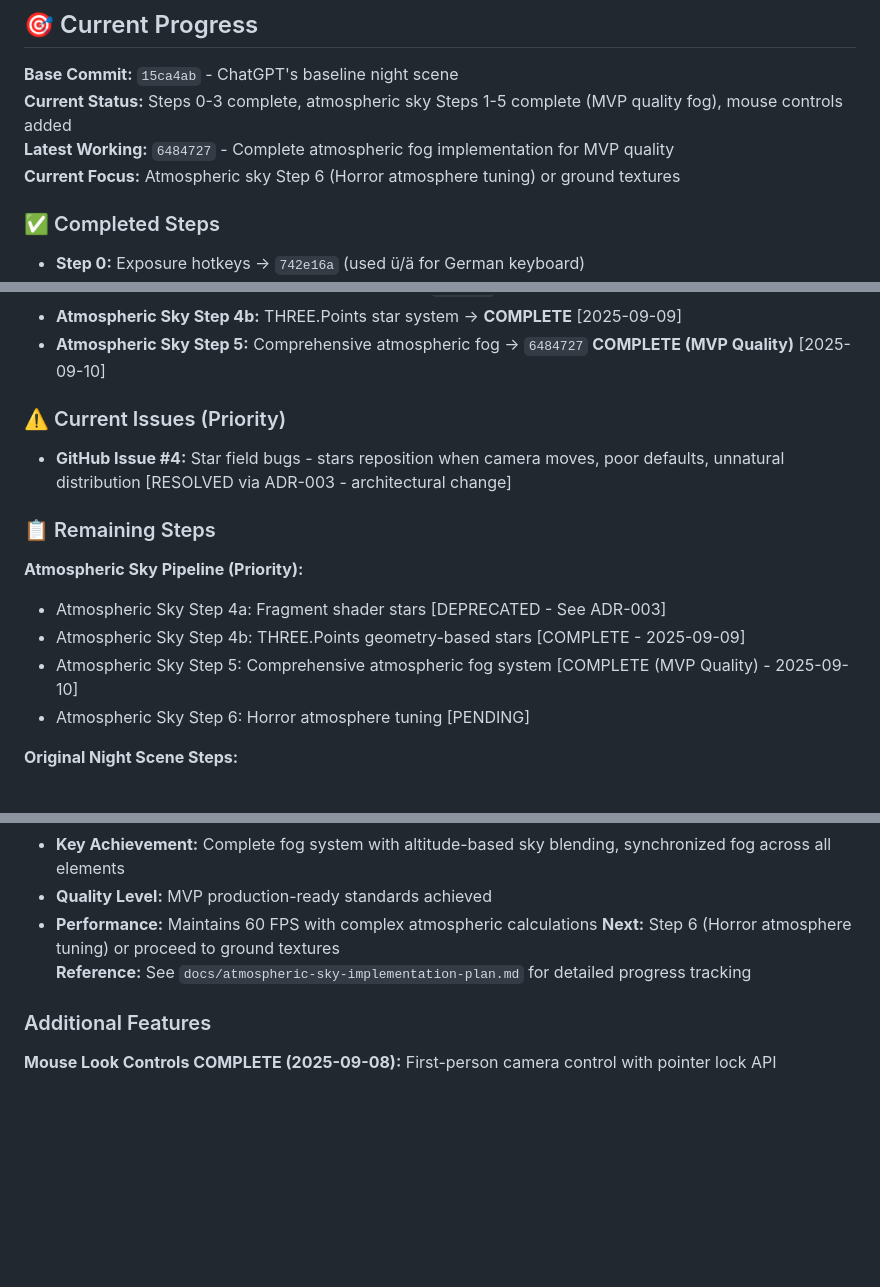
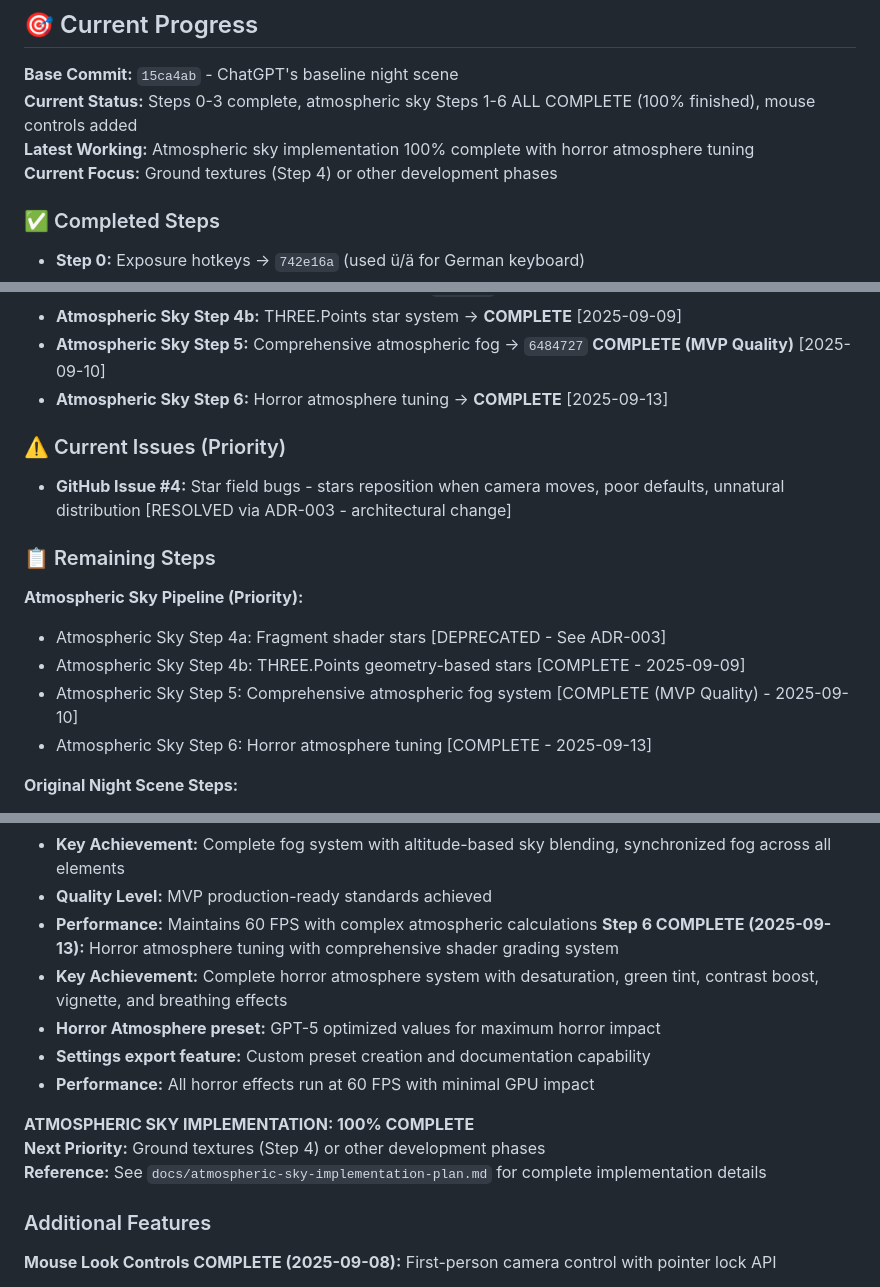
Before and after one commit to LLMinem/horror-game-hedwig, a Markdown page: docs/night-scene-makeover-guide.md, 3 parts joined by grey strips. GitHub-like rendering; blank space fills up the shorter version.

Commit message:
docs: synchronize all documentation after atmospheric sky completion
- Update night-scene-makeover-guide.md to show all atmospheric sky Steps 1-6 as COMPLETE
- Mark Step 6 (Horror atmosphere tuning) as complete with 2025-09-13 date
- Update current status to show atmospheric sky implementation 100% finished
- Add key achievements for Step 6: horror grading system, export feature, performance
- Update atmospheric-sky-implementation-plan.md with final completion notes
- Next priority now clearly set as ground textures or other development phases

All atmospheric sky implementation work is now complete and documented.

```diff
--- a/docs/night-scene-makeover-guide.md
+++ b/docs/night-scene-makeover-guide.md
@@ -3,9 +3,9 @@
 ## 🎯 Current Progress
 
 **Base Commit:** `15ca4ab` - ChatGPT's baseline night scene
-**Current Status:** Steps 0-3 complete, atmospheric sky Steps 1-5 complete (MVP quality fog), mouse controls added
-**Latest Working:** `6484727` - Complete atmospheric fog implementation for MVP quality
-**Current Focus:** Atmospheric sky Step 6 (Horror atmosphere tuning) or ground textures
+**Current Status:** Steps 0-3 complete, atmospheric sky Steps 1-6 ALL COMPLETE (100% finished), mouse controls added
+**Latest Working:** Atmospheric sky implementation 100% complete with horror atmosphere tuning
+**Current Focus:** Ground textures (Step 4) or other development phases
 
 ### ✅ Completed Steps
 
@@ -22,6 +22,7 @@
 - **Atmospheric Sky Step 4:** Procedural star field → `549400b` (DEPRECATED - See ADR-003) [2025-09-08]
 - **Atmospheric Sky Step 4b:** THREE.Points star system → **COMPLETE** [2025-09-09]
 - **Atmospheric Sky Step 5:** Comprehensive atmospheric fog → `6484727` **COMPLETE (MVP Quality)** [2025-09-10]
+- **Atmospheric Sky Step 6:** Horror atmosphere tuning → **COMPLETE** [2025-09-13]
 
 ### ⚠️ Current Issues (Priority)
 
@@ -33,7 +34,7 @@
 - Atmospheric Sky Step 4a: Fragment shader stars [DEPRECATED - See ADR-003]
 - Atmospheric Sky Step 4b: THREE.Points geometry-based stars [COMPLETE - 2025-09-09]
 - Atmospheric Sky Step 5: Comprehensive atmospheric fog system [COMPLETE (MVP Quality) - 2025-09-10]
-- Atmospheric Sky Step 6: Horror atmosphere tuning [PENDING]
+- Atmospheric Sky Step 6: Horror atmosphere tuning [COMPLETE - 2025-09-13]
 
 **Original Night Scene Steps:**
 - Step 4: Ground texture micro-detail (was Step 3)
@@ -344,8 +345,15 @@ Current focus: **Atmospheric sky enhancement** following the detailed plan in `a
 - **Key Achievement:** Complete fog system with altitude-based sky blending, synchronized fog across all elements
 - **Quality Level:** MVP production-ready standards achieved
 - **Performance:** Maintains 60 FPS with complex atmospheric calculations
-**Next:** Step 6 (Horror atmosphere tuning) or proceed to ground textures
-**Reference:** See `docs/atmospheric-sky-implementation-plan.md` for detailed progress tracking
+**Step 6 COMPLETE (2025-09-13):** Horror atmosphere tuning with comprehensive shader grading system
+- **Key Achievement:** Complete horror atmosphere system with desaturation, green tint, contrast boost, vignette, and breathing effects
+- **Horror Atmosphere preset:** GPT-5 optimized values for maximum horror impact
+- **Settings export feature:** Custom preset creation and documentation capability
+- **Performance:** All horror effects run at 60 FPS with minimal GPU impact
+
+**ATMOSPHERIC SKY IMPLEMENTATION: 100% COMPLETE**
+**Next Priority:** Ground textures (Step 4) or other development phases
+**Reference:** See `docs/atmospheric-sky-implementation-plan.md` for complete implementation details
 
 ### Additional Features
 **Mouse Look Controls COMPLETE (2025-09-08):** First-person camera control with pointer lock API
```
Also changed, not shown: docs/atmospheric-sky-implementation-plan.md (+2 -0 lines).
